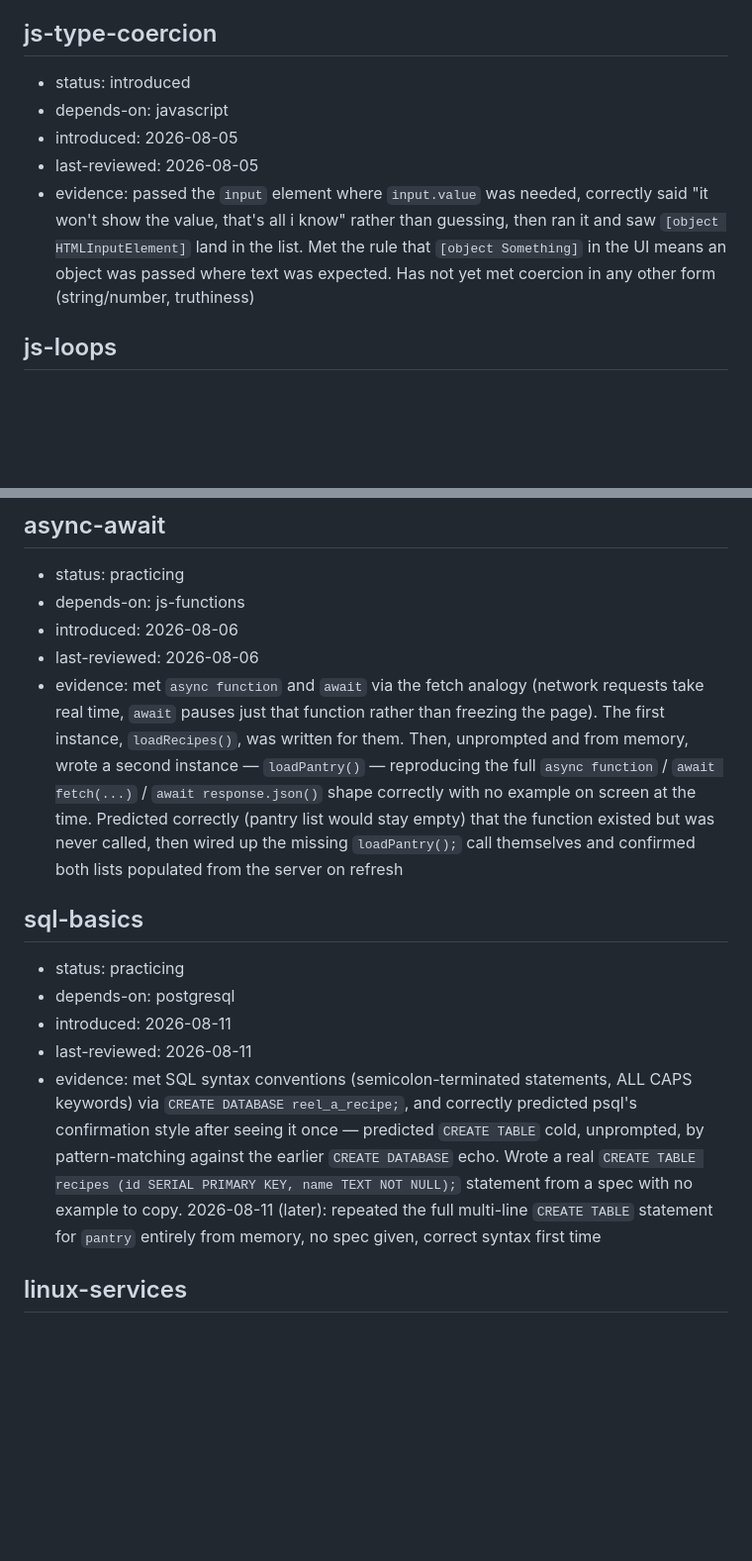
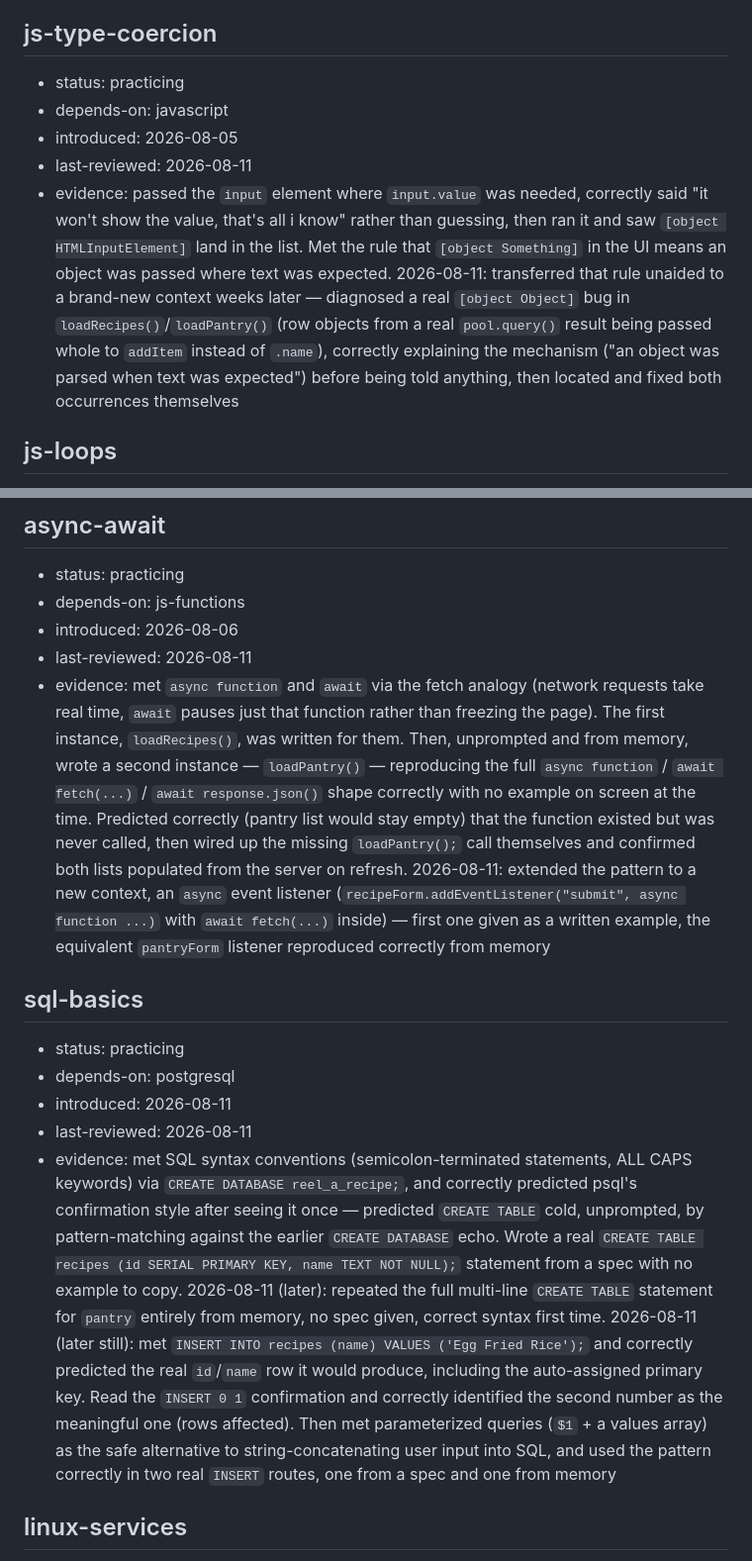
Before and after one commit to YoltzCaden/Reel-A-Recipe, a Markdown page: learning/knowledge-graph.md, 2 parts joined by grey strips. Shown at 99% size. Rendered like a GitHub page; blank space fills up the shorter version.

Commit message:
Learnt basics of Postgres and Connecting databased to middleware using Express!

```diff
--- a/learning/knowledge-graph.md
+++ b/learning/knowledge-graph.md
@@ -144,11 +144,11 @@
 - evidence: correctly predicted that `document.createElement("li")` plus a textContent assignment would change nothing on the page — the element exists in memory, attached to nothing. Then correctly predicted that `appendChild` would place it at the bottom of the list. Wrote all three steps (create, fill, append) into their own function afterwards with no example to copy
 
 ## js-type-coercion
-- status: introduced
+- status: practicing
 - depends-on: javascript
 - introduced: 2026-08-05
-- last-reviewed: 2026-08-05
-- evidence: passed the `input` element where `input.value` was needed, correctly said "it won't show the value, that's all i know" rather than guessing, then ran it and saw `[object HTMLInputElement]` land in the list. Met the rule that `[object Something]` in the UI means an object was passed where text was expected. Has not yet met coercion in any other form (string/number, truthiness)
+- last-reviewed: 2026-08-11
+- evidence: passed the `input` element where `input.value` was needed, correctly said "it won't show the value, that's all i know" rather than guessing, then ran it and saw `[object HTMLInputElement]` land in the list. Met the rule that `[object Something]` in the UI means an object was passed where text was expected. 2026-08-11: transferred that rule unaided to a brand-new context weeks later — diagnosed a real `[object Object]` bug in `loadRecipes()`/`loadPantry()` (row objects from a real `pool.query()` result being passed whole to `addItem` instead of `.name`), correctly explaining the mechanism ("an object was parsed when text was expected") before being told anything, then located and fixed both occurrences themselves
 
 ## js-loops
 - status: practicing
@@ -383,15 +383,15 @@
 - status: practicing
 - depends-on: js-functions
 - introduced: 2026-08-06
-- last-reviewed: 2026-08-06
-- evidence: met `async function` and `await` via the fetch analogy (network requests take real time, `await` pauses just that function rather than freezing the page). The first instance, `loadRecipes()`, was written for them. Then, unprompted and from memory, wrote a second instance — `loadPantry()` — reproducing the full `async function` / `await fetch(...)` / `await response.json()` shape correctly with no example on screen at the time. Predicted correctly (pantry list would stay empty) that the function existed but was never called, then wired up the missing `loadPantry();` call themselves and confirmed both lists populated from the server on refresh
+- last-reviewed: 2026-08-11
+- evidence: met `async function` and `await` via the fetch analogy (network requests take real time, `await` pauses just that function rather than freezing the page). The first instance, `loadRecipes()`, was written for them. Then, unprompted and from memory, wrote a second instance — `loadPantry()` — reproducing the full `async function` / `await fetch(...)` / `await response.json()` shape correctly with no example on screen at the time. Predicted correctly (pantry list would stay empty) that the function existed but was never called, then wired up the missing `loadPantry();` call themselves and confirmed both lists populated from the server on refresh. 2026-08-11: extended the pattern to a new context, an `async` event listener (`recipeForm.addEventListener("submit", async function ...)` with `await fetch(...)` inside) — first one given as a written example, the equivalent `pantryForm` listener reproduced correctly from memory
 
 ## sql-basics
 - status: practicing
 - depends-on: postgresql
 - introduced: 2026-08-11
 - last-reviewed: 2026-08-11
-- evidence: met SQL syntax conventions (semicolon-terminated statements, ALL CAPS keywords) via `CREATE DATABASE reel_a_recipe;`, and correctly predicted psql's confirmation style after seeing it once — predicted `CREATE TABLE` cold, unprompted, by pattern-matching against the earlier `CREATE DATABASE` echo. Wrote a real `CREATE TABLE recipes (id SERIAL PRIMARY KEY, name TEXT NOT NULL);` statement from a spec with no example to copy. 2026-08-11 (later): repeated the full multi-line `CREATE TABLE` statement for `pantry` entirely from memory, no spec given, correct syntax first time
+- evidence: met SQL syntax conventions (semicolon-terminated statements, ALL CAPS keywords) via `CREATE DATABASE reel_a_recipe;`, and correctly predicted psql's confirmation style after seeing it once — predicted `CREATE TABLE` cold, unprompted, by pattern-matching against the earlier `CREATE DATABASE` echo. Wrote a real `CREATE TABLE recipes (id SERIAL PRIMARY KEY, name TEXT NOT NULL);` statement from a spec with no example to copy. 2026-08-11 (later): repeated the full multi-line `CREATE TABLE` statement for `pantry` entirely from memory, no spec given, correct syntax first time. 2026-08-11 (later still): met `INSERT INTO recipes (name) VALUES ('Egg Fried Rice');` and correctly predicted the real `id`/`name` row it would produce, including the auto-assigned primary key. Read the `INSERT 0 1` confirmation and correctly identified the second number as the meaningful one (rows affected). Then met parameterized queries (`$1` + a values array) as the safe alternative to string-concatenating user input into SQL, and used the pattern correctly in two real `INSERT` routes, one from a spec and one from memory
 
 ## linux-services
 - status: practicing
```
Also changed, not shown: other parts of learning/knowledge-graph.md (+7 -7 lines), learning/file-map.md (+2 -2 lines), learning/plan.md (+2 -3 lines).
